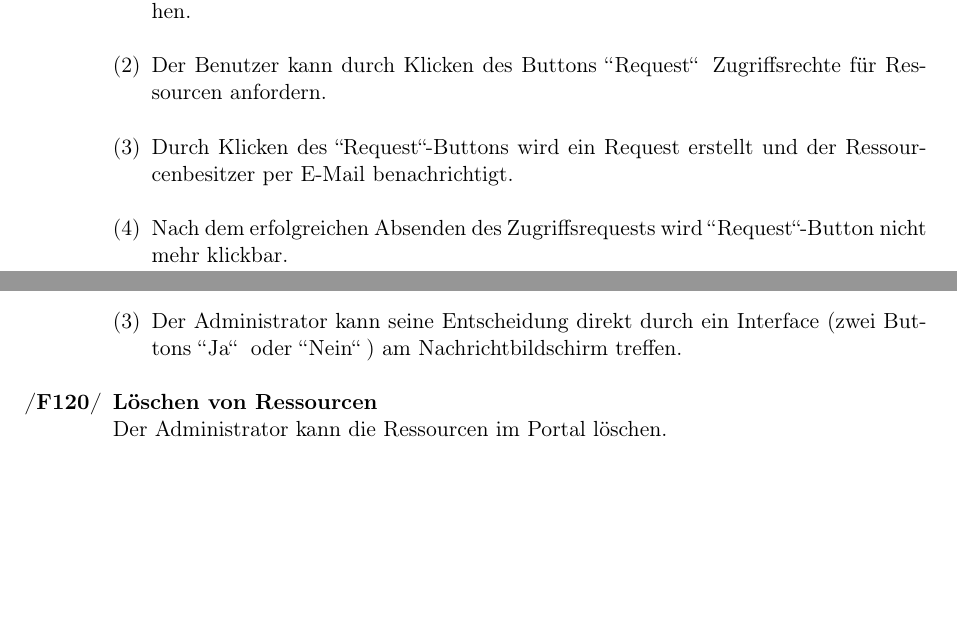
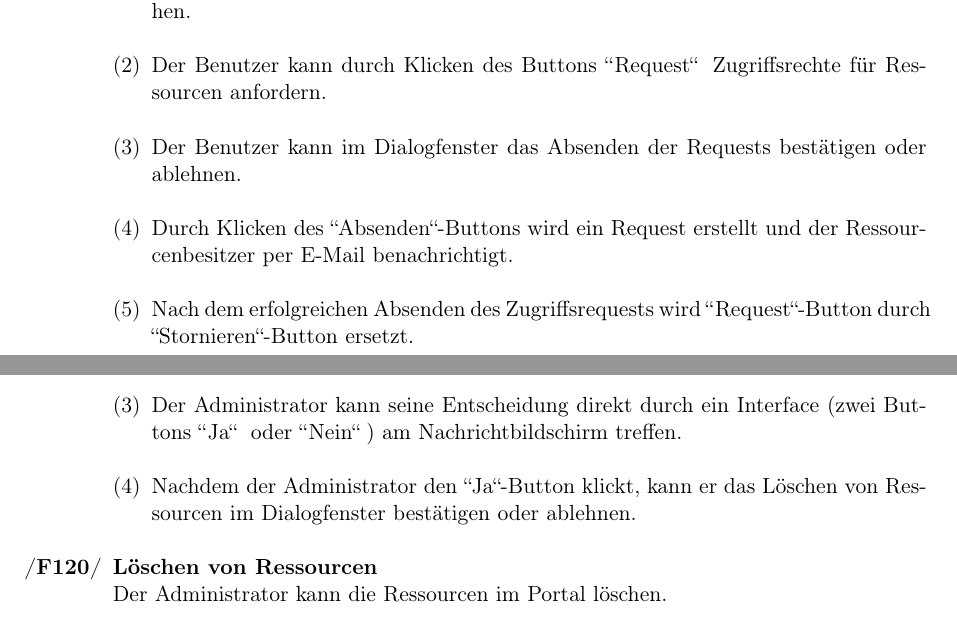
Before and after one commit to anastasiaslobodyanik/PSE, a LaTeX document (Pflichtenheft/Pflichtenheft.tex): two parts of pages 9 and 11 of 32, joined at a grey line, cut so that both start at the same text, the shorter picture padded with empty space. Compiled offline with pdfLaTeX.

Commit message:
correction

```diff
--- a/Pflichtenheft/Pflichtenheft.tex
+++ b/Pflichtenheft/Pflichtenheft.tex
@@ -334,8 +334,9 @@ Im Folgenden werden die funktionalen Anforderungen (sowohl Musskriterien als auc
 \begin{enumerate}[label=(\arabic*), leftmargin=*]
 \item Der angemeldete Benutzer kann Ressourcen auf der Ressourcenübersichtseite sehen.
 \item Der Benutzer kann durch Klicken des Buttons \grqq{Request}\grqq \: Zugriffsrechte für Ressourcen anfordern.
-\item Durch Klicken des ``Request``-Buttons wird ein Request erstellt und der Ressourcenbesitzer per E-Mail benachrichtigt.
-\item Nach dem erfolgreichen Absenden des Zugriffsrequests wird  \grqq{Request}\grqq -Button nicht mehr klickbar.
+\item Der Benutzer kann im Dialogfenster das Absenden der Requests bestätigen oder ablehnen.
+\item Durch Klicken des ``Absenden``-Buttons wird ein Request erstellt und der Ressourcenbesitzer per E-Mail benachrichtigt.
+\item Nach dem erfolgreichen Absenden des Zugriffsrequests wird  \grqq{Request}\grqq -Button durch ``Stornieren``-Button ersetzt.
 \end{enumerate}
 \newpage
 
@@ -384,6 +385,7 @@ Im Folgenden werden die funktionalen Anforderungen (sowohl Musskriterien als auc
 \item Nachdem der Ressourcenbesitzer ein Loeschrequest gesendet hat, werden alle Administratoren durch eine E-Mail benachrichtigt.
 \item Die Nachricht enthält die Daten des Ressourcenbesitzers und den Namen der zu löschenden Ressource.
 \item Der Administrator kann seine Entscheidung direkt durch ein Interface (zwei Buttons \grqq{Ja}\grqq  \: oder \grqq{Nein}\grqq  \:) am Nachrichtbildschirm treffen.
+\item Nachdem der Administrator den ``Ja``-Button klickt, kann er das Löschen von Ressourcen im Dialogfenster bestätigen oder ablehnen.
 \end{enumerate}
 
 
```
Also changed, not shown: Pflichtenheft/Pflichtenheft.tex (2 more changed lines).
